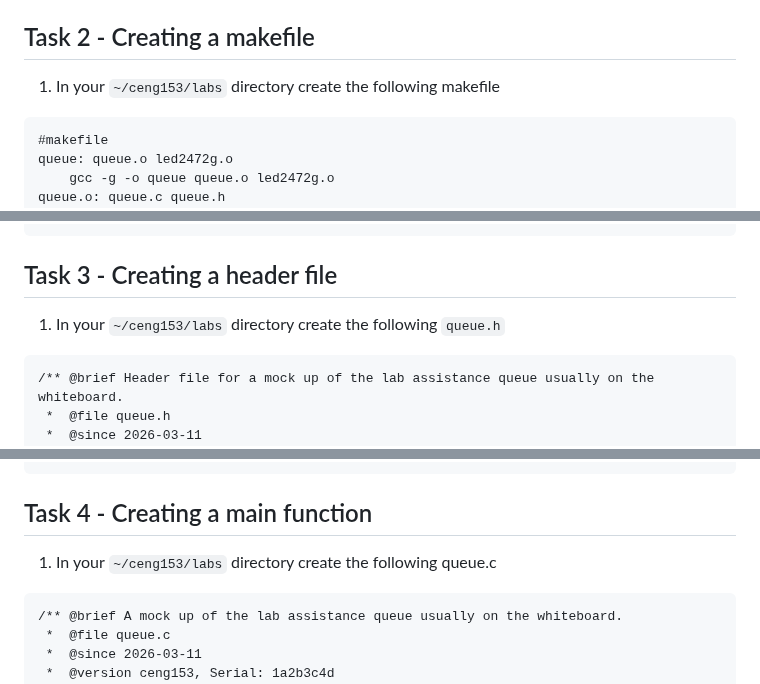
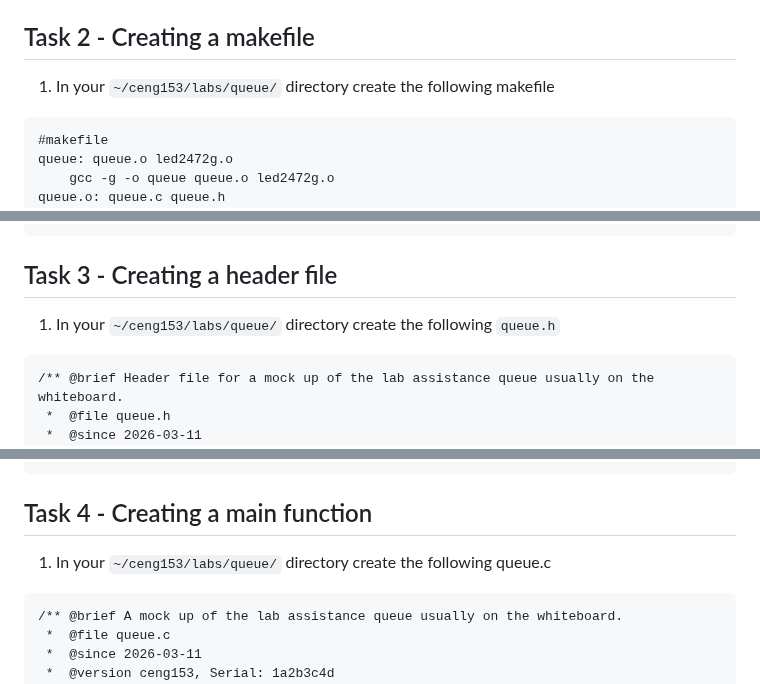
Before and after one commit to PrototypeZone/ceng153, a Markdown page: old/tech153lab06.md, 3 parts joined by grey strips. GitHub-like rendering.

Commit message:
Correct directory paths in tech153lab06.md
Updated directory paths for makefile, queue.h, and queue.c to be under ~/ceng153/labs/queue/

````diff
--- a/old/tech153lab06.md
+++ b/old/tech153lab06.md
@@ -9,7 +9,7 @@
 4. Download https://github.com/PrototypeZone/ceng153/blob/main/old/.vscode/launch.json and use WinSCP to transfer it into your `.vscode` directory.
 
 ## Task 2 - Creating a makefile
-1. In your `~/ceng153/labs` directory create the following makefile
+1. In your `~/ceng153/labs/queue/` directory create the following makefile
 ```
 #makefile
 queue: queue.o led2472g.o
@@ -26,7 +26,7 @@ clean:
 ```
 
 ## Task 3 - Creating a header file
-1. In your `~/ceng153/labs` directory create the following `queue.h`
+1. In your `~/ceng153/labs/queue/` directory create the following `queue.h`
 ```
 /** @brief Header file for a mock up of the lab assistance queue usually on the whiteboard.
  *  @file queue.h
@@ -59,7 +59,7 @@ typedef struct student
 ```
 
 ## Task 4 - Creating a main function
-1. In your `~/ceng153/labs` directory create the following queue.c
+1. In your `~/ceng153/labs/queue/` directory create the following queue.c
 ```
 /** @brief A mock up of the lab assistance queue usually on the whiteboard.
  *  @file queue.c
````
